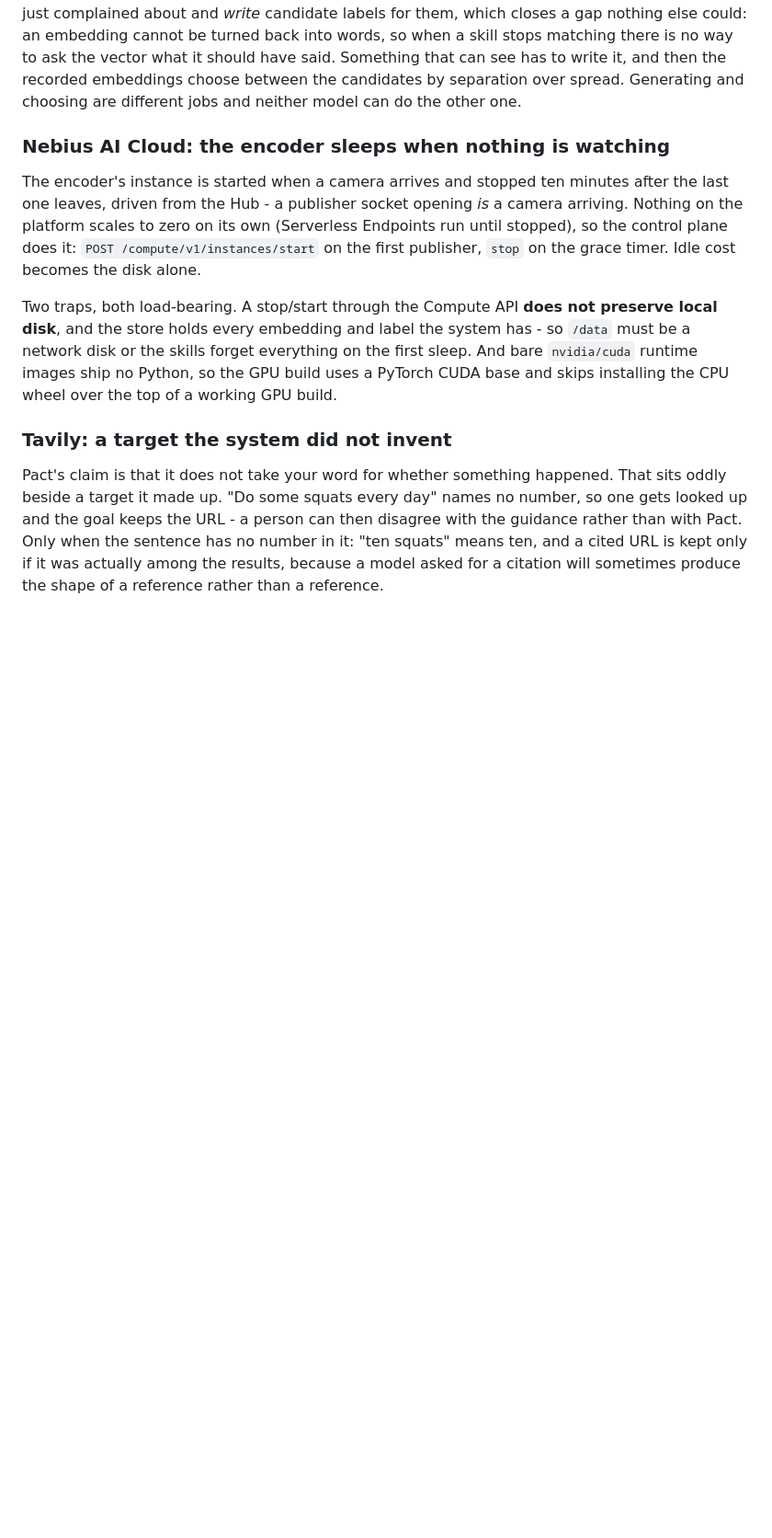
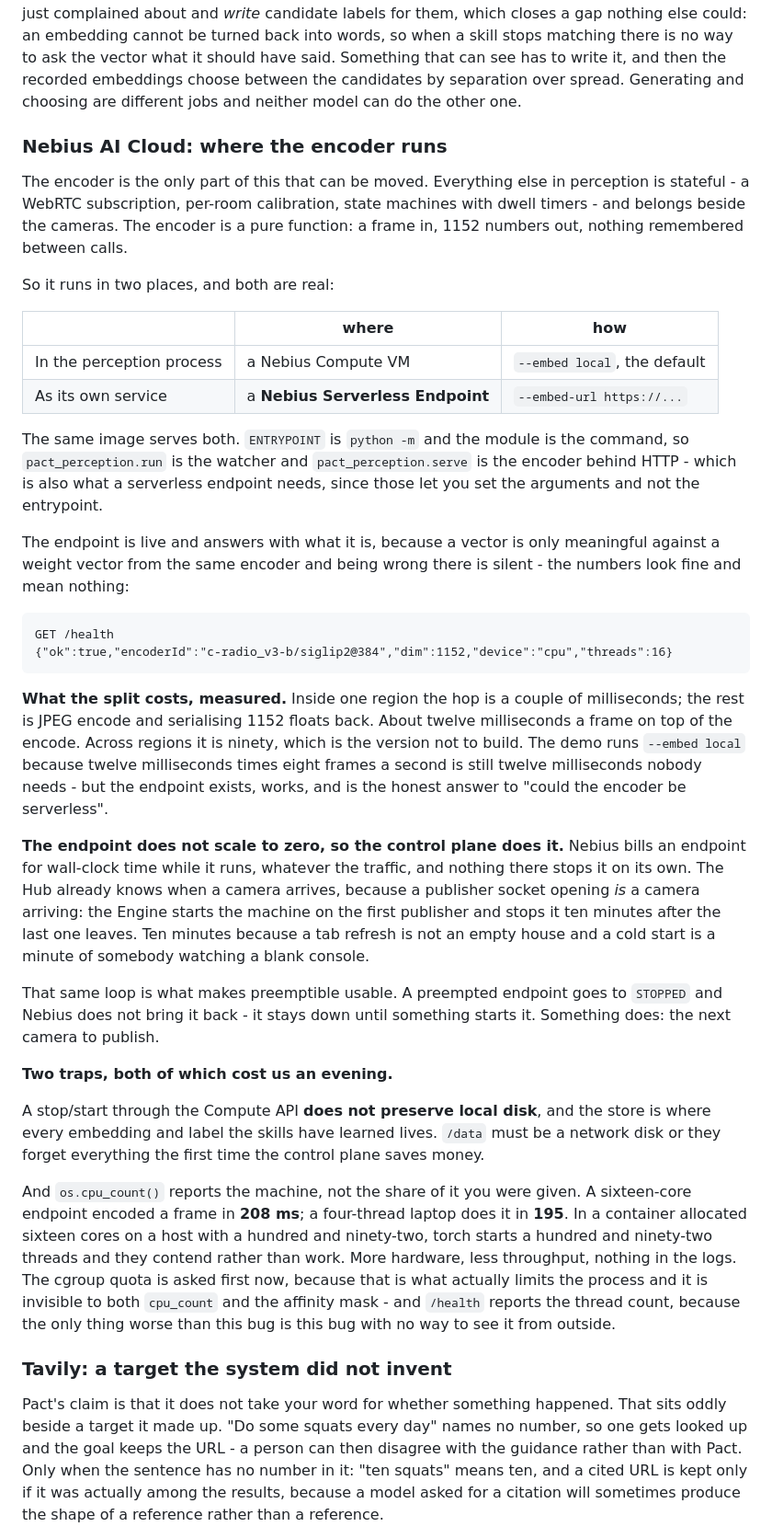
Before and after one commit to Arty2001/pact, a Markdown page: README.md, the part around the change. Shown at 92% size. Drawn GitHub-style; blank space fills up the shorter version.

Commit message:
docs: say where the encoder runs, and what the split actually costs
The Devpost writeup needs something true to point at, so this is what was
measured rather than what sounds good.

Both places the encoder runs are real: inside the perception process on a
Compute VM, and as its own Nebius Serverless Endpoint. The same image
serves both because the module is the command rather than part of the
entrypoint, which is also what a serverless endpoint needs.

The split costs about twelve milliseconds a frame inside one region and
about ninety across two, so the demo runs --embed local and the endpoint
exists as the honest answer to "could the encoder be serverless". Saying
that plainly is better than implying every frame went through it.

Also written down because they cost an evening each: a stop/start does
not preserve local disk, and the store is where every label lives; and
os.cpu_count() reports the machine, so a sixteen-core endpoint encoded a
frame in 208 ms while a four-thread laptop did it in 195.

Co-Authored-By: Claude Opus 5 <noreply@anthropic.com>

````diff
--- a/README.md
+++ b/README.md
@@ -308,21 +308,72 @@ then the recorded embeddings choose between the candidates by separation over
 spread. Generating and choosing are different jobs and neither model can do
 the other one.
 
-### Nebius AI Cloud: the encoder sleeps when nothing is watching
+### Nebius AI Cloud: where the encoder runs
 
-The encoder's instance is started when a camera arrives and stopped ten
-minutes after the last one leaves, driven from the Hub - a publisher socket
-opening *is* a camera arriving. Nothing on the platform scales to zero on its
-own (Serverless Endpoints run until stopped), so the control plane does it:
-`POST /compute/v1/instances/start` on the first publisher, `stop` on the
-grace timer. Idle cost becomes the disk alone.
+The encoder is the only part of this that can be moved. Everything else in
+perception is stateful - a WebRTC subscription, per-room calibration, state
+machines with dwell timers - and belongs beside the cameras. The encoder is a
+pure function: a frame in, 1152 numbers out, nothing remembered between
+calls.
 
-Two traps, both load-bearing. A stop/start through the Compute API **does not
-preserve local disk**, and the store holds every embedding and label the
-system has - so `/data` must be a network disk or the skills forget
-everything on the first sleep. And bare `nvidia/cuda` runtime images ship no
-Python, so the GPU build uses a PyTorch CUDA base and skips installing the
-CPU wheel over the top of a working GPU build.
+So it runs in two places, and both are real:
+
+| | where | how |
+|---|---|---|
+| In the perception process | a Nebius Compute VM | `--embed local`, the default |
+| As its own service | a **Nebius Serverless Endpoint** | `--embed-url https://...` |
+
+The same image serves both. `ENTRYPOINT` is `python -m` and the module is the
+command, so `pact_perception.run` is the watcher and `pact_perception.serve`
+is the encoder behind HTTP - which is also what a serverless endpoint needs,
+since those let you set the arguments and not the entrypoint.
+
+The endpoint is live and answers with what it is, because a vector is only
+meaningful against a weight vector from the same encoder and being wrong
+there is silent - the numbers look fine and mean nothing:
+
+```
+GET /health
+{"ok":true,"encoderId":"c-radio_v3-b/siglip2@384","dim":1152,"device":"cpu","threads":16}
+```
+
+**What the split costs, measured.** Inside one region the hop is a couple of
+milliseconds; the rest is JPEG encode and serialising 1152 floats back. About
+twelve milliseconds a frame on top of the encode. Across regions it is ninety,
+which is the version not to build. The demo runs `--embed local` because
+twelve milliseconds times eight frames a second is still twelve milliseconds
+nobody needs - but the endpoint exists, works, and is the honest answer to
+"could the encoder be serverless".
+
+**The endpoint does not scale to zero, so the control plane does it.** Nebius
+bills an endpoint for wall-clock time while it runs, whatever the traffic, and
+nothing there stops it on its own. The Hub already knows when a camera
+arrives, because a publisher socket opening *is* a camera arriving: the Engine
+starts the machine on the first publisher and stops it ten minutes after the
+last one leaves. Ten minutes because a tab refresh is not an empty house and a
+cold start is a minute of somebody watching a blank console.
+
+That same loop is what makes preemptible usable. A preempted endpoint goes to
+`STOPPED` and Nebius does not bring it back - it stays down until something
+starts it. Something does: the next camera to publish.
+
+**Two traps, both of which cost us an evening.**
+
+A stop/start through the Compute API **does not preserve local disk**, and the
+store is where every embedding and label the skills have learned lives. `/data`
+must be a network disk or they forget everything the first time the control
+plane saves money.
+
+And `os.cpu_count()` reports the machine, not the share of it you were given.
+A sixteen-core endpoint encoded a frame in **208 ms**; a four-thread laptop
+does it in **195**. In a container allocated sixteen cores on a host with a
+hundred and ninety-two, torch starts a hundred and ninety-two threads and they
+contend rather than work. More hardware, less throughput, nothing in the logs.
+The cgroup quota is asked first now, because that is what actually limits the
+process and it is invisible to both `cpu_count` and the affinity mask -
+and `/health` reports the thread count, because the only thing worse than this
+bug is this bug with no way to see it from outside.
+
 
 ### Tavily: a target the system did not invent
 
````
